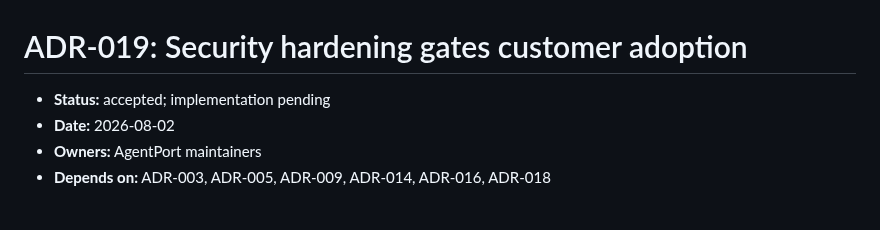
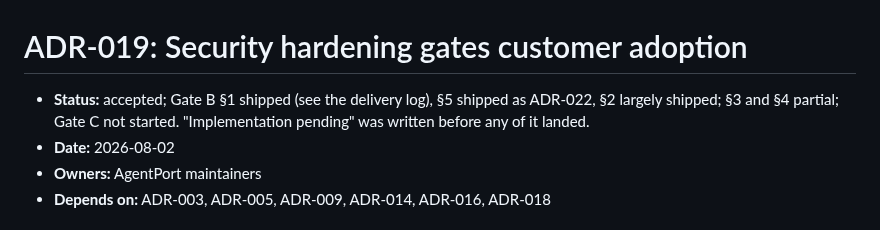
Before and after one commit to gkoreli/agentport, a Markdown page: docs/ADR-019-security-hardening.md, the part around the change. GitHub-like rendering.

```diff
--- a/docs/ADR-019-security-hardening.md
+++ b/docs/ADR-019-security-hardening.md
@@ -1,6 +1,8 @@
 # ADR-019: Security hardening gates customer adoption
 
-- **Status:** accepted; implementation pending
+- **Status:** accepted; Gate B §1 shipped (see the delivery log), §5
+  shipped as ADR-022, §2 largely shipped; §3 and §4 partial; Gate C not
+  started. "Implementation pending" was written before any of it landed.
 - **Date:** 2026-08-02
 - **Owners:** AgentPort maintainers
 - **Depends on:** ADR-003, ADR-005, ADR-009, ADR-014, ADR-016, ADR-018
```
Also changed, not shown: docs/ADR-021-web-harness.md (+4 -1 lines), docs/ADR-023-approval-authority.md (+3 -1 lines).
